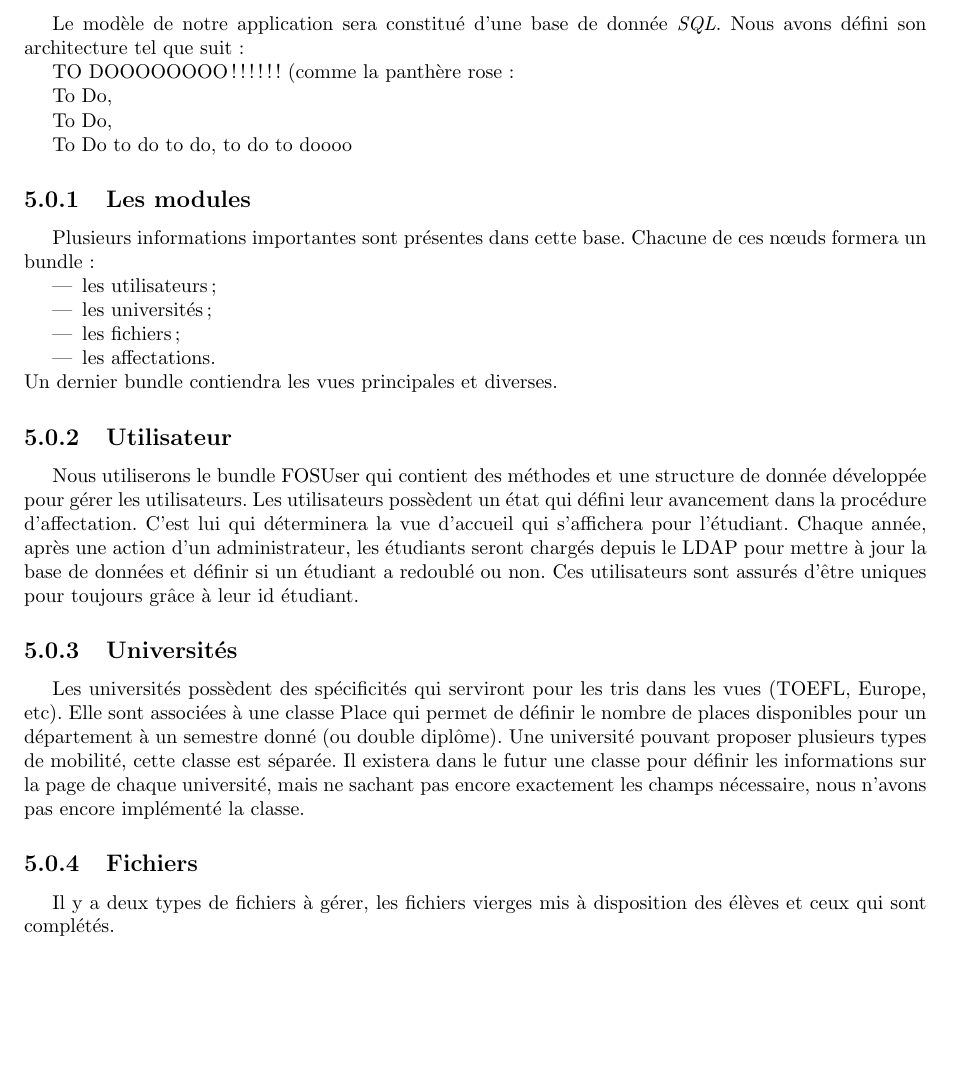
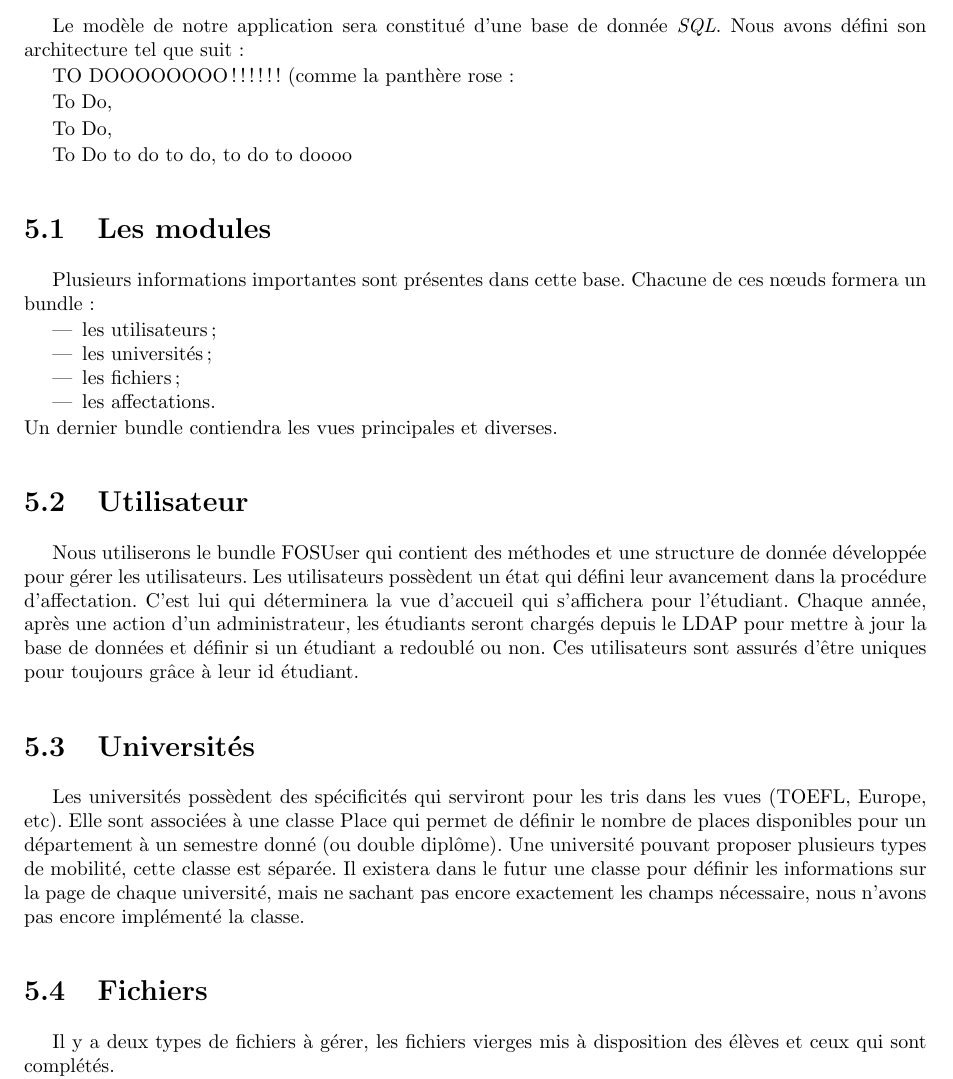
Before and after one commit to Livda/ILikeToMoveIt, a LaTeX document (Rapport de Specs/RAPPORT.tex, which reads Rapport de Specs/ArchitectureLogicielle/ArchiLog.tex): part of page 15 of 18, cut so that both start at the same text, the shorter picture padded with empty space. Compiled offline with pdfLaTeX.

Commit message:
correction archi logi

```diff
--- a/Rapport de Specs/ArchitectureLogicielle/ArchiLog.tex
+++ b/Rapport de Specs/ArchitectureLogicielle/ArchiLog.tex
@@ -10,7 +10,7 @@ To Do,
 To Do  to do  to do, to do  to doooo
 
 
-\subsection{Les modules}
+\section{Les modules}
 Plusieurs informations importantes sont présentes dans cette base. Chacune de ces nœuds formera un bundle :
 \begin{itemize}
 \item les utilisateurs ;
@@ -20,20 +20,20 @@ Plusieurs informations importantes sont présentes dans cette base. Chacune de c
 \end{itemize}
 Un dernier bundle contiendra les vues principales et diverses.
 
-\subsection{Utilisateur}
+\section{Utilisateur}
 
 Nous utiliserons le bundle FOSUser qui contient des méthodes et une structure de donnée développée pour gérer les utilisateurs.
 Les utilisateurs possèdent un état qui défini leur avancement dans la procédure d'affectation. C'est lui qui déterminera la vue d'accueil qui s'affichera pour l'étudiant.
 Chaque année, après une action d'un administrateur, les étudiants seront chargés depuis le LDAP pour mettre à jour la base de données et définir si un étudiant a redoublé ou non.
 Ces utilisateurs sont assurés d'être uniques pour toujours grâce à leur id étudiant.
 
-\subsection{Universités}
+\section{Universités}
 
 Les universités possèdent des spécificités qui serviront pour les tris dans les vues (TOEFL, Europe, etc).
 Elle sont associées à une classe Place qui permet de définir le nombre de places disponibles pour un département à un semestre donné (ou double diplôme). Une université pouvant proposer plusieurs types de mobilité, cette classe est séparée.
 Il existera dans le futur une classe pour définir les informations sur la page de chaque université, mais ne sachant pas encore exactement les champs nécessaire, nous n'avons pas encore implémenté la classe.
 
-\subsection{Fichiers}
+\section{Fichiers}
 
 Il y a deux types de fichiers à gérer, les fichiers vierges mis à disposition des élèves et ceux qui sont complétés.
 
```
Also changed, not shown: Rapport de Specs/ArchitectureLogicielle/ArchiLog.tex (4 more changed lines).
